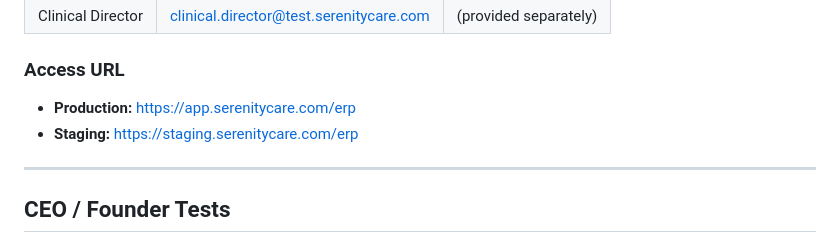
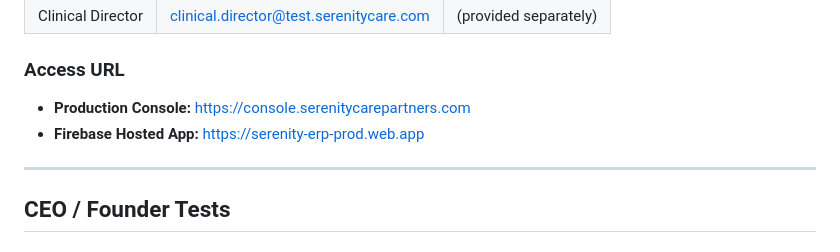
Before and after one commit to KaripeHS/serenity, a Markdown page: EXECUTIVE_TEST_PLAN.md, the part around the change. Rendered like a GitHub page.

Commit message:
fix: Correct URLs in Executive Test Plan
Updated Access URLs to actual production domains:
- console.serenitycarepartners.com
- serenity-erp-prod.web.app

Co-Authored-By: Claude Opus 4.5 <noreply@anthropic.com>

```diff
--- a/EXECUTIVE_TEST_PLAN.md
+++ b/EXECUTIVE_TEST_PLAN.md
@@ -20,8 +20,8 @@ This test plan is designed for executive leadership (CEO, COO, CFO, Clinical Dir
 | Clinical Director | clinical.director@test.serenitycare.com | (provided separately) |
 
 ### Access URL
-- **Production:** https://app.serenitycare.com/erp
-- **Staging:** https://staging.serenitycare.com/erp
+- **Production Console:** https://console.serenitycarepartners.com
+- **Firebase Hosted App:** https://serenity-erp-prod.web.app
 
 ---
 
```
